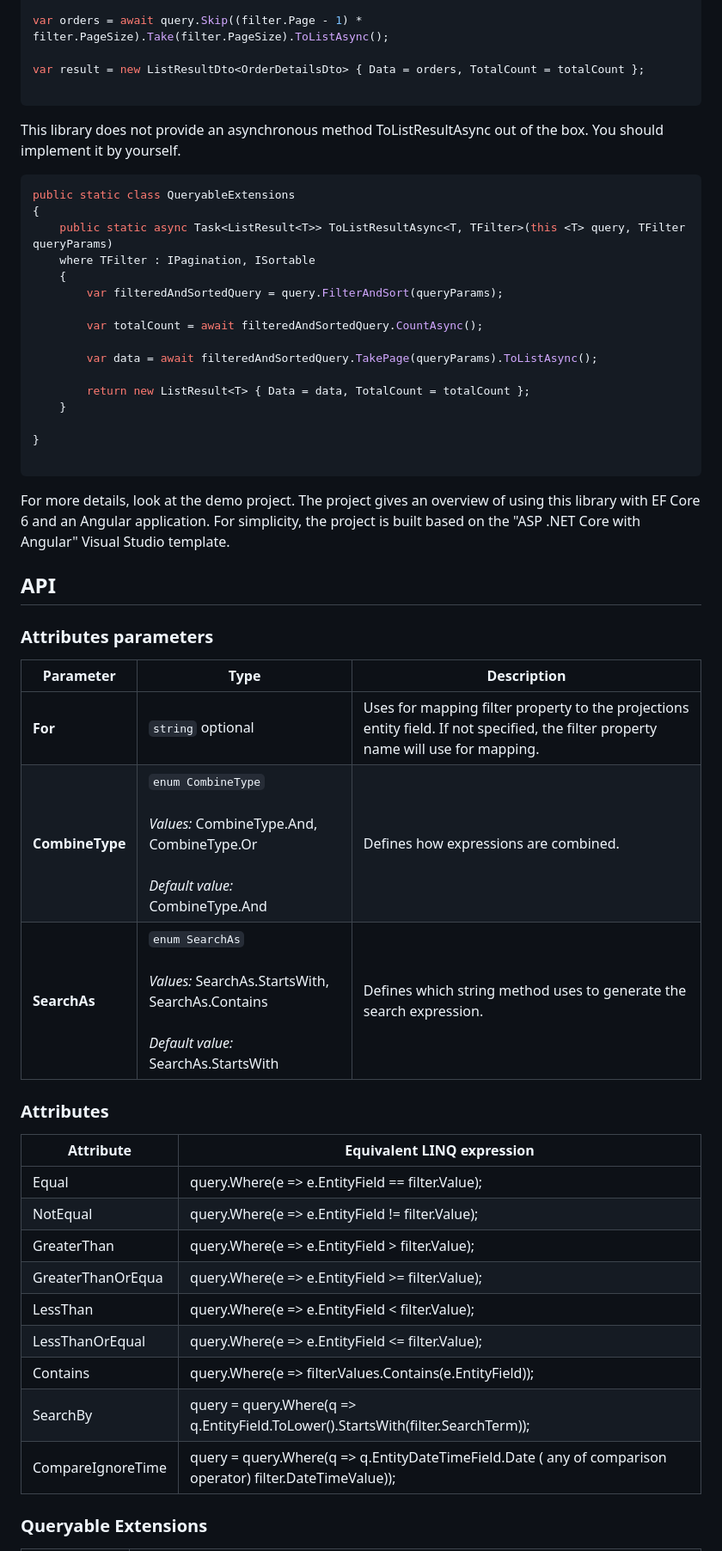
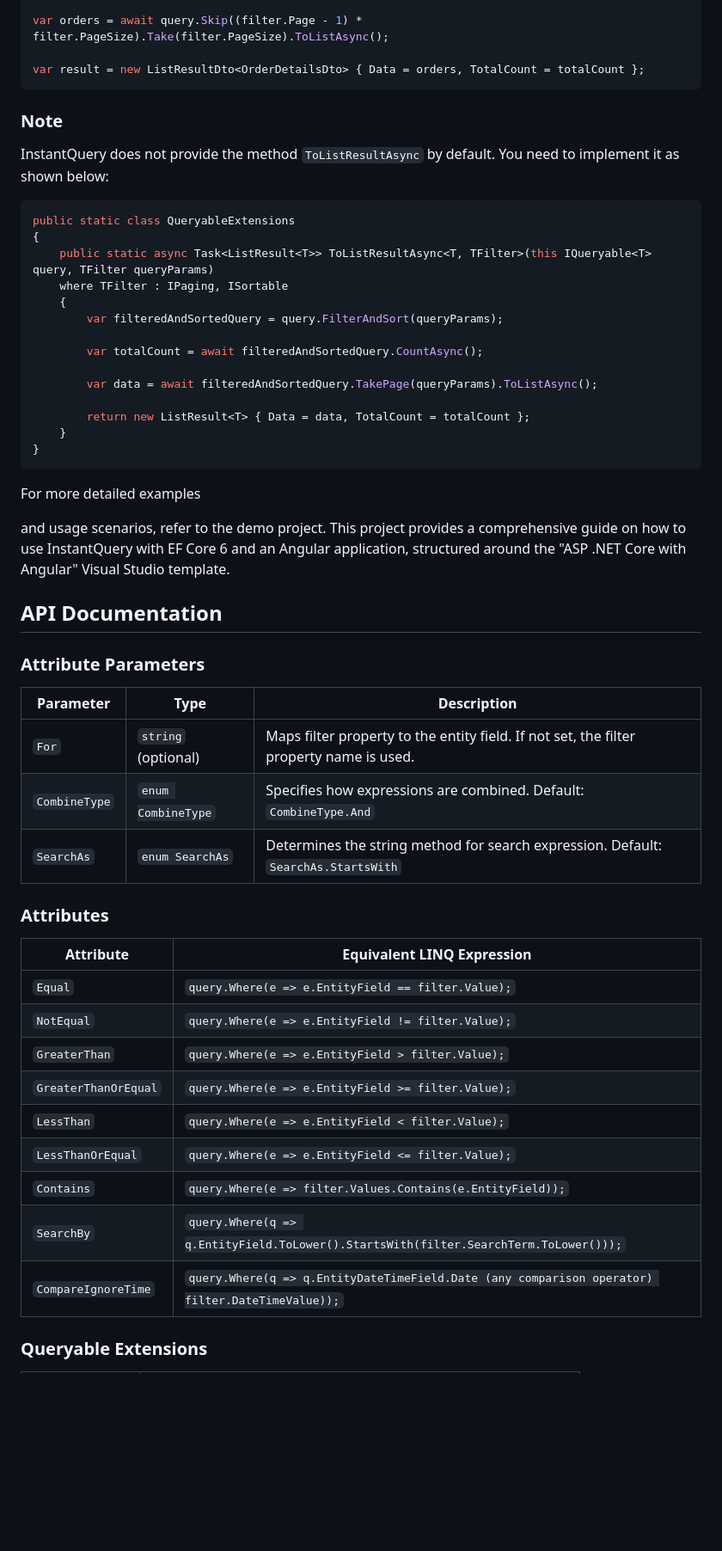
Before and after one commit to Gandja-A/InstantQuery, a Markdown page: README.md, the part around one of its changes. Shown at 86% size. Rendered like a GitHub page; blank space fills up the shorter version.

````diff
--- a/README.md
+++ b/README.md
@@ -153,14 +162,16 @@ if(filter.Page <= 0)
 var orders = await query.Skip((filter.Page - 1) * filter.PageSize).Take(filter.PageSize).ToListAsync();
 
 var result = new ListResultDto<OrderDetailsDto> { Data = orders, TotalCount = totalCount };
+```
 
-```
-This library does not provide an asynchronous method ToListResultAsync out of the box. You should implement it by yourself.
+### Note
+InstantQuery does not provide the method `ToListResultAsync` by default. You need to implement it as shown below:
+
 ```csharp
 public static class QueryableExtensions
 {
-    public static async Task<ListResult<T>> ToListResultAsync<T, TFilter>(this <T> query, TFilter queryParams)
-    where TFilter : IPagination, ISortable
+    public static async Task<ListResult<T>> ToListResultAsync<T, TFilter>(this IQueryable<T> query, TFilter queryParams)
+    where TFilter : IPaging, ISortable
     {
         var filteredAndSortedQuery = query.FilterAndSort(queryParams);
 
@@ -170,33 +181,36 @@ public static class QueryableExtensions
 
         return new ListResult<T> { Data = data, TotalCount = totalCount };
     }
-
 }
-
 ```
 
-For more details, look at the demo project. The project gives an overview of using this library with EF Core 6 and an Angular application. For simplicity, the project is built based on the "ASP .NET Core with Angular" Visual Studio template.
+For more detailed examples
 
-## API
+ and usage scenarios, refer to the demo project. This project provides a comprehensive guide on how to use InstantQuery with EF Core 6 and an Angular application, structured around the "ASP .NET Core with Angular" Visual Studio template.
 
-### Attributes parameters
-| Parameter 	| Type 	| Description 	|
-|---	|---	|---	|
-| <b>For</b> 	| `string` optional 	| Uses for mapping filter property to the projections entity field. If not specified, the filter property name will use for mapping. 	|
-| <b>CombineType</b> 	| `enum CombineType` <br> <br><i>Values:</i> CombineType.And, CombineType.Or<br><br><i>Default value:</i> CombineType.And 	| Defines how expressions are combined. 	|
-| <b>SearchAs</b> 	| `enum SearchAs` <br> <br><i>Values:</i> SearchAs.StartsWith, SearchAs.Contains <br> <br><i>Default value:</i> SearchAs.StartsWith 	| Defines which string method uses to generate the search expression. 	|                                                                                 |
+## API Documentation
+
+### Attribute Parameters
+
+| Parameter       | Type                            | Description |
+|-----------------|---------------------------------|-------------|
+| `For`           | `string` (optional)             | Maps filter property to the entity field. If not set, the filter property name is used. |
+| `CombineType`   | `enum CombineType`              | Specifies how expressions are combined. Default: `CombineType.And` |
+| `SearchAs`      | `enum SearchAs`                 | Determines the string method for search expression. Default: `SearchAs.StartsWith` |
+
 ### Attributes
 
-| Attribute 	| Equivalent LINQ expression 	|
-|---	|---	|
-| Equal 	| query.Where(e => e.EntityField == filter.Value); 	|
-| NotEqual 	| query.Where(e => e.EntityField != filter.Value); 	|
-| GreaterThan 	| query.Where(e => e.EntityField > filter.Value); 	|
-| GreaterThanOrEqua 	| query.Where(e => e.EntityField >= filter.Value); 	|
-| LessThan 	| query.Where(e => e.EntityField < filter.Value); 	|
-| LessThanOrEqual 	| query.Where(e => e.EntityField <= filter.Value); 	|
-| Contains 	| query.Where(e => filter.Values.Contains(e.EntityField)); 	|
-| SearchBy 	| query = query.Where(q => q.EntityField.ToLower().StartsWith(filter.SearchTerm)); 	|
-| CompareIgnoreTime 	| query = query.Where(q => q.EntityDateTimeField.Date ( any of comparison operator) filter.DateTimeValue)); 	|
+| Attribute           | Equivalent LINQ Expression |
+|---------------------|----------------------------|
+| `Equal`             | `query.Where(e => e.EntityField == filter.Value);` |
+| `NotEqual`          | `query.Where(e => e.EntityField != filter.Value);` |
+| `GreaterThan`       | `query.Where(e => e.EntityField > filter.Value);` |
+| `GreaterThanOrEqual`| `query.Where(e => e.EntityField >= filter.Value);` |
+| `LessThan`          | `query.Where(e => e.EntityField < filter.Value);` |
+| `LessThanOrEqual`   | `query.Where(e => e.EntityField <= filter.Value);` |
+| `Contains`          | `query.Where(e => filter.Values.Contains(e.EntityField));` |
+| `SearchBy`          | `query.Where(q => q.EntityField.ToLower().StartsWith(filter.SearchTerm.ToLower()));` |
+| `CompareIgnoreTime` | `query.Where(q => q.EntityDateTimeField.Date (any comparison operator) filter.DateTimeValue));` |
+
 ### Queryable Extensions
 
````
Also changed, not shown: other parts of README.md (+33 -74 lines).
